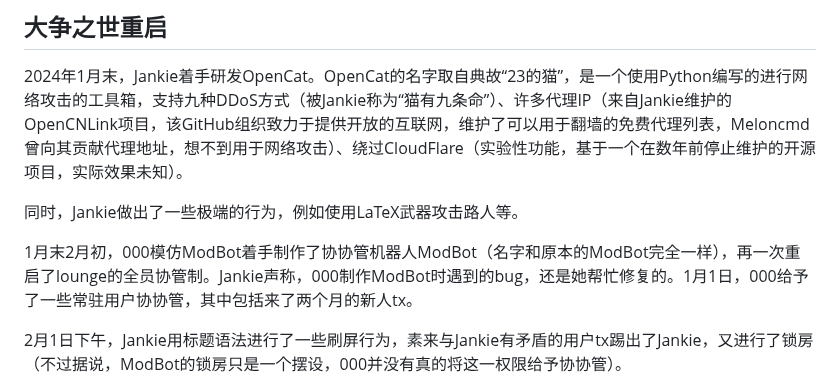
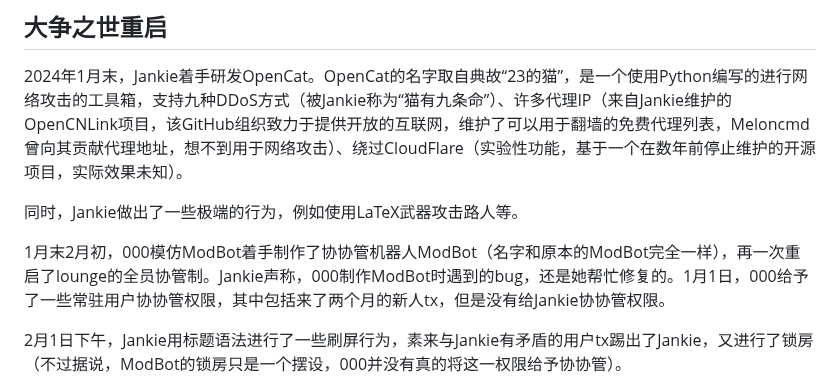
Before and after one commit to HCWiki/history, a Markdown page: 编年史/平安时代.md, the part around the change. GitHub-like rendering.

Commit message:
update 243.md"

```diff
--- a/编年史/平安时代.md
+++ b/编年史/平安时代.md
@@ -248,7 +248,7 @@ ee的博文[历史性时刻](https://paperee.guru/notes/历史性时刻)（已[
 
 同时，Jankie做出了一些极端的行为，例如使用LaTeX武器攻击路人等。
 
-1月末2月初，000模仿ModBot着手制作了协协管机器人ModBot（名字和原本的ModBot完全一样），再一次重启了lounge的全员协管制。Jankie声称，000制作ModBot时遇到的bug，还是她帮忙修复的。1月1日，000给予了一些常驻用户协协管，其中包括来了两个月的新人tx。
+1月末2月初，000模仿ModBot着手制作了协协管机器人ModBot（名字和原本的ModBot完全一样），再一次重启了lounge的全员协管制。Jankie声称，000制作ModBot时遇到的bug，还是她帮忙修复的。1月1日，000给予了一些常驻用户协协管权限，其中包括来了两个月的新人tx，但是没有给Jankie协协管权限。
 
 2月1日下午，Jankie用标题语法进行了一些刷屏行为，素来与Jankie有矛盾的用户tx踢出了Jankie，又进行了锁房（不过据说，ModBot的锁房只是一个摆设，000并没有真的将这一权限给予协协管）。
 
```
